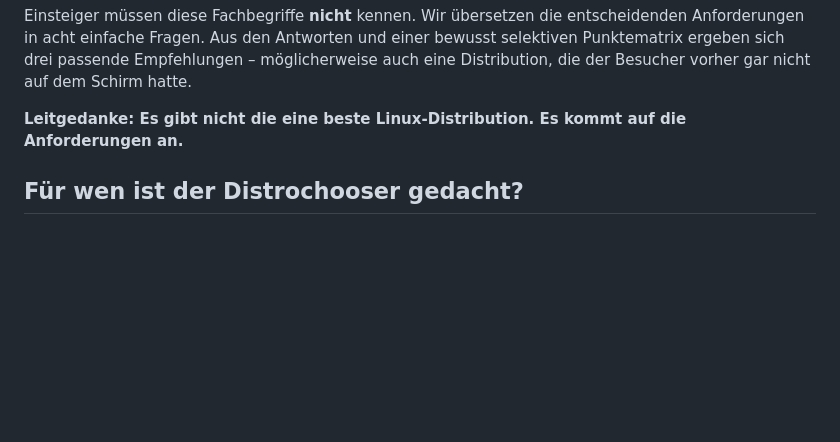
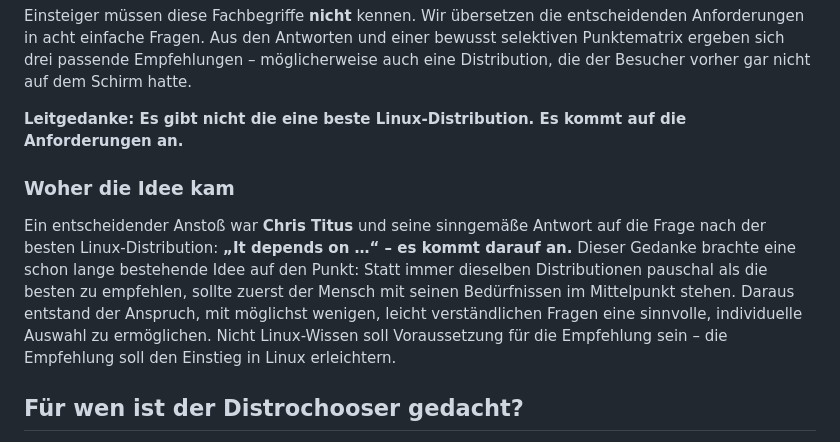
Before and after one commit to ff4f-git/distrochooser, a Markdown page: docs/konzept.md, the part around the change. Rendered like a GitHub page; blank space fills up the shorter version.

Commit message:
Document Chris Titus 'it depends' inspiration in concept

```diff
--- a/docs/konzept.md
+++ b/docs/konzept.md
@@ -10,6 +10,10 @@ Entscheidend ist nicht nur die Optik oder die vorinstallierte Software, sondern
 Einsteiger müssen diese Fachbegriffe **nicht** kennen. Wir übersetzen die entscheidenden Anforderungen in acht einfache Fragen. Aus den Antworten und einer bewusst selektiven Punktematrix ergeben sich drei passende Empfehlungen – möglicherweise auch eine Distribution, die der Besucher vorher gar nicht auf dem Schirm hatte.
 
 **Leitgedanke: Es gibt nicht die eine beste Linux-Distribution. Es kommt auf die Anforderungen an.**
+
+### Woher die Idee kam
+
+Ein entscheidender Anstoß war **Chris Titus** und seine sinngemäße Antwort auf die Frage nach der besten Linux-Distribution: **„It depends on …“ – es kommt darauf an.** Dieser Gedanke brachte eine schon lange bestehende Idee auf den Punkt: Statt immer dieselben Distributionen pauschal als die besten zu empfehlen, sollte zuerst der Mensch mit seinen Bedürfnissen im Mittelpunkt stehen. Daraus entstand der Anspruch, mit möglichst wenigen, leicht verständlichen Fragen eine sinnvolle, individuelle Auswahl zu ermöglichen. Nicht Linux-Wissen soll Voraussetzung für die Empfehlung sein – die Empfehlung soll den Einstieg in Linux erleichtern.
 
 ## Für wen ist der Distrochooser gedacht?
 
```
